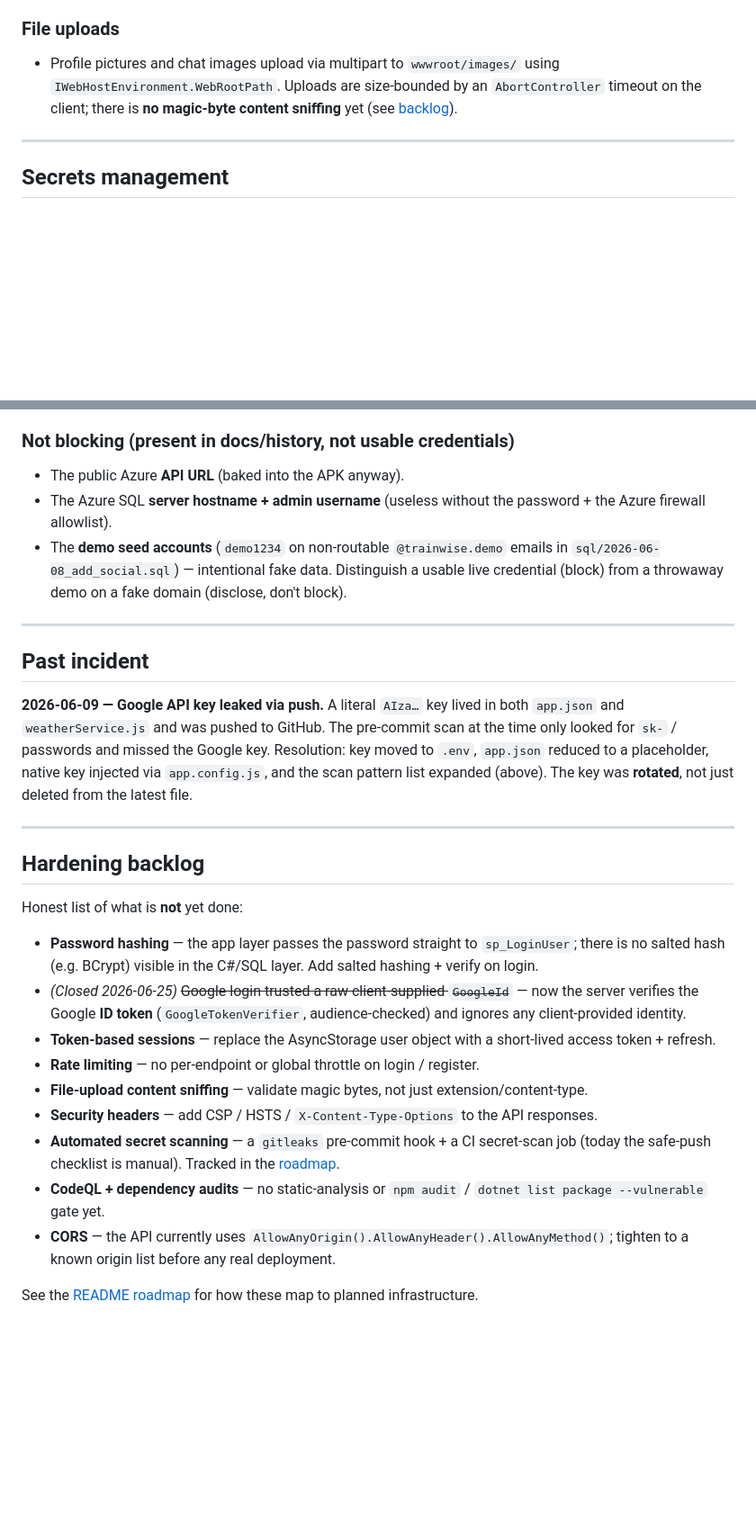
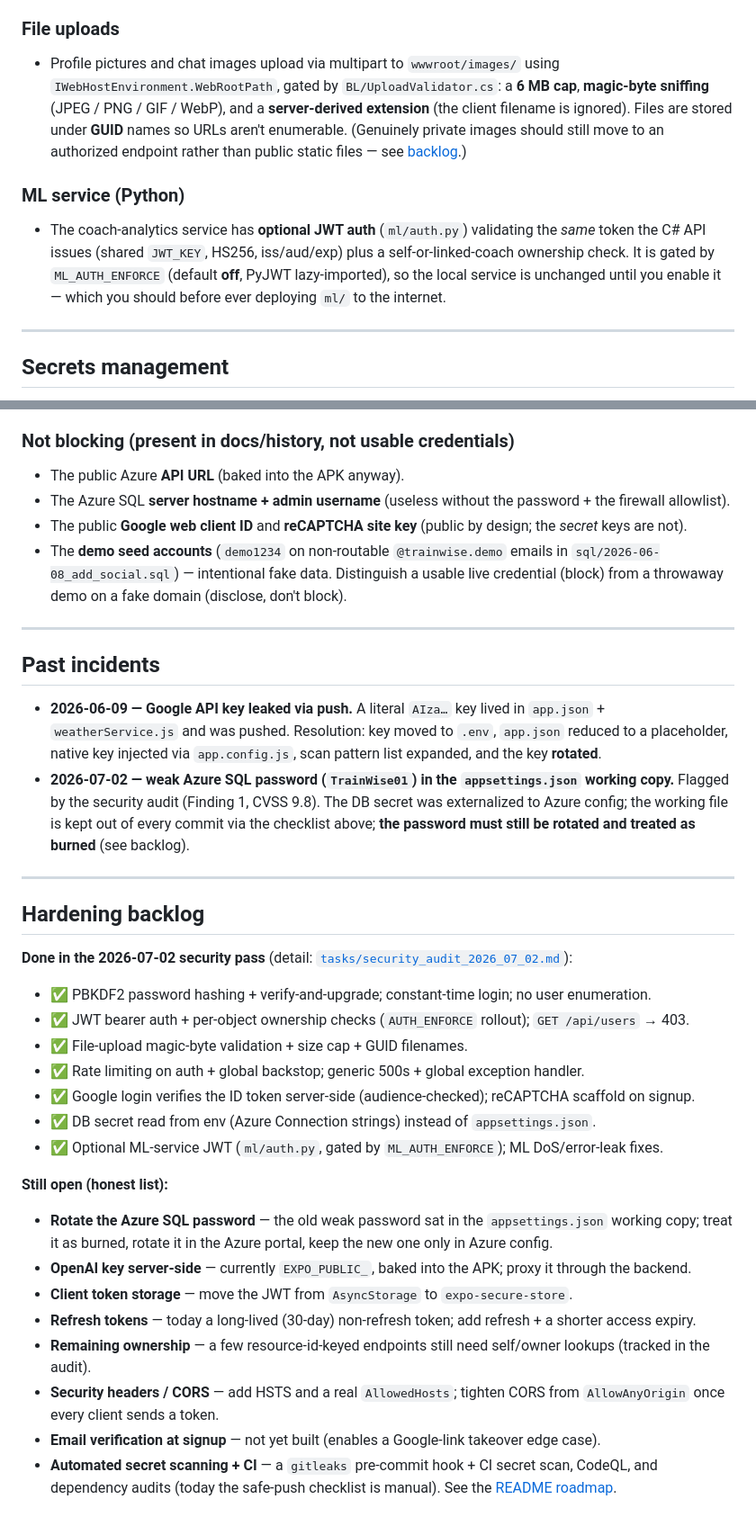
Before and after one commit to lopp0/TrainWise_Project, a Markdown page: docs/SECURITY.md, 2 parts joined by grey strips. Shown at 90% size. GitHub-like rendering; blank space fills up the shorter version.

```diff
--- a/docs/SECURITY.md
+++ b/docs/SECURITY.md
@@ -45,8 +62,16 @@ raise it directly with the project owner — do not open a public issue with rep
 
 ### File uploads
 - Profile pictures and chat images upload via multipart to `wwwroot/images/` using
-  `IWebHostEnvironment.WebRootPath`. Uploads are size‑bounded by an `AbortController` timeout on the
-  client; there is **no magic‑byte content sniffing** yet (see [backlog](#hardening-backlog)).
+  `IWebHostEnvironment.WebRootPath`, gated by `BL/UploadValidator.cs`: a **6 MB cap**, **magic‑byte
+  sniffing** (JPEG / PNG / GIF / WebP), and a **server‑derived extension** (the client filename is
+  ignored). Files are stored under **GUID** names so URLs aren't enumerable. (Genuinely private images
+  should still move to an authorized endpoint rather than public static files — see [backlog](#hardening-backlog).)
+
+### ML service (Python)
+- The coach‑analytics service has **optional JWT auth** (`ml/auth.py`) validating the *same* token the C#
+  API issues (shared `JWT_KEY`, HS256, iss/aud/exp) plus a self‑or‑linked‑coach ownership check. It is
+  gated by `ML_AUTH_ENFORCE` (default **off**, PyJWT lazy‑imported), so the local service is unchanged
+  until you enable it — which you should before ever deploying `ml/` to the internet.
 
 ---
 
@@ -129,43 +158,46 @@ Run **every time** before committing/pushing:
 
 ### Not blocking (present in docs/history, not usable credentials)
 - The public Azure **API URL** (baked into the APK anyway).
-- The Azure SQL **server hostname + admin username** (useless without the password + the Azure firewall
-  allowlist).
+- The Azure SQL **server hostname + admin username** (useless without the password + the firewall allowlist).
+- The public **Google web client ID** and **reCAPTCHA site key** (public by design; the *secret* keys are not).
 - The **demo seed accounts** (`demo1234` on non‑routable `@trainwise.demo` emails in
   `sql/2026-06-08_add_social.sql`) — intentional fake data. Distinguish a usable live credential (block)
   from a throwaway demo on a fake domain (disclose, don't block).
 
 ---
 
-## Past incident
+## Past incidents
 
-**2026‑06‑09 — Google API key leaked via push.** A literal `AIza…` key lived in both `app.json` and
-`weatherService.js` and was pushed to GitHub. The pre‑commit scan at the time only looked for `sk-` /
-passwords and missed the Google key. Resolution: key moved to `.env`, `app.json` reduced to a
-placeholder, native key injected via `app.config.js`, and the scan pattern list expanded (above). The
-key was **rotated**, not just deleted from the latest file.
+- **2026‑06‑09 — Google API key leaked via push.** A literal `AIza…` key lived in `app.json` +
+  `weatherService.js` and was pushed. Resolution: key moved to `.env`, `app.json` reduced to a
+  placeholder, native key injected via `app.config.js`, scan pattern list expanded, and the key **rotated**.
+- **2026‑07‑02 — weak Azure SQL password (`TrainWise01`) in the `appsettings.json` working copy.** Flagged
+  by the security audit (Finding 1, CVSS 9.8). The DB secret was externalized to Azure config; the working
+  file is kept out of every commit via the checklist above; **the password must still be rotated and
+  treated as burned** (see backlog).
 
 ---
 
 ## Hardening backlog
 
-Honest list of what is **not** yet done:
+**Done in the 2026‑07‑02 security pass** (detail: [`tasks/security_audit_2026_07_02.md`](../tasks/security_audit_2026_07_02.md)):
+- ✅ PBKDF2 password hashing + verify‑and‑upgrade; constant‑time login; no user enumeration.
+- ✅ JWT bearer auth + per‑object ownership checks (`AUTH_ENFORCE` rollout); `GET /api/users` → 403.
+- ✅ File‑upload magic‑byte validation + size cap + GUID filenames.
+- ✅ Rate limiting on auth + global backstop; generic 500s + global exception handler.
+- ✅ Google login verifies the ID token server‑side (audience‑checked); reCAPTCHA scaffold on signup.
+- ✅ DB secret read from env (Azure Connection strings) instead of `appsettings.json`.
+- ✅ Optional ML‑service JWT (`ml/auth.py`, gated by `ML_AUTH_ENFORCE`); ML DoS/error‑leak fixes.
 
-- **Password hashing** — the app layer passes the password straight to `sp_LoginUser`; there is no
-  salted hash (e.g. BCrypt) visible in the C#/SQL layer. Add salted hashing + verify on login.
-- *(Closed 2026‑06‑25)* ~~Google login trusted a raw client‑supplied `GoogleId`~~ — now the server
-  verifies the Google **ID token** (`GoogleTokenVerifier`, audience‑checked) and ignores any
-  client‑provided identity.
-- **Token‑based sessions** — replace the AsyncStorage user object with a short‑lived access token +
-  refresh.
-- **Rate limiting** — no per‑endpoint or global throttle on login / register.
-- **File‑upload content sniffing** — validate magic bytes, not just extension/content‑type.
-- **Security headers** — add CSP / HSTS / `X-Content-Type-Options` to the API responses.
-- **Automated secret scanning** — a `gitleaks` pre‑commit hook + a CI secret‑scan job (today the
-  safe‑push checklist is manual). Tracked in the [roadmap](../README.md#roadmap--planned).
-- **CodeQL + dependency audits** — no static‑analysis or `npm audit` / `dotnet list package --vulnerable`
-  gate yet.
-- **CORS** — the API currently uses `AllowAnyOrigin().AllowAnyHeader().AllowAnyMethod()`; tighten to a
-  known origin list before any real deployment.
-
-See the [README roadmap](../README.md#roadmap--planned) for how these map to planned infrastructure.
+**Still open (honest list):**
+- **Rotate the Azure SQL password** — the old weak password sat in the `appsettings.json` working copy;
+  treat it as burned, rotate it in the Azure portal, keep the new one only in Azure config.
+- **OpenAI key server‑side** — currently `EXPO_PUBLIC_`, baked into the APK; proxy it through the backend.
+- **Client token storage** — move the JWT from `AsyncStorage` to `expo-secure-store`.
+- **Refresh tokens** — today a long‑lived (30‑day) non‑refresh token; add refresh + a shorter access expiry.
+- **Remaining ownership** — a few resource‑id‑keyed endpoints still need self/owner lookups (tracked in the audit).
+- **Security headers / CORS** — add HSTS and a real `AllowedHosts`; tighten CORS from `AllowAnyOrigin`
+  once every client sends a token.
+- **Email verification at signup** — not yet built (enables a Google‑link takeover edge case).
+- **Automated secret scanning + CI** — a `gitleaks` pre‑commit hook + CI secret scan, CodeQL, and
+  dependency audits (today the safe‑push checklist is manual). See the [README roadmap](../README.md#roadmap--planned).
```
Also changed, not shown: other parts of docs/SECURITY.md (+72 -51 lines), README.md (+10 -4 lines).
